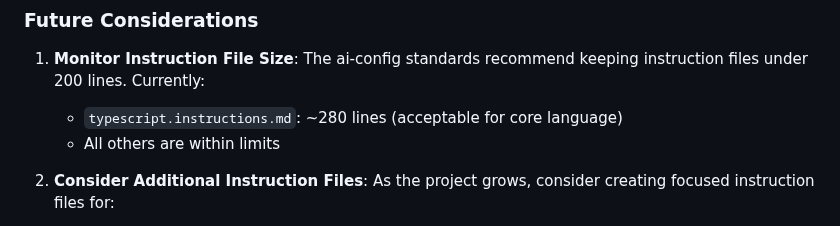
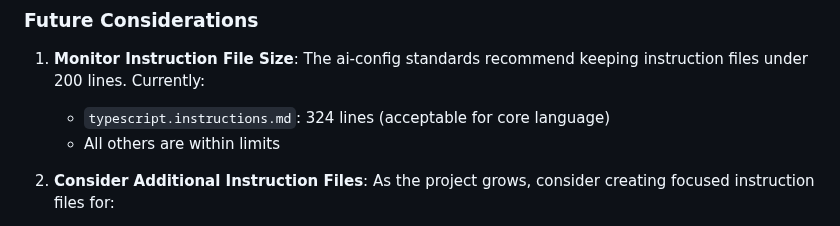
Before and after one commit to amitjoshi-ms/gametime-tic-tac-toe, a Markdown page: PROMPT_REVIEW_SUMMARY.md, the part around the change. GitHub-like rendering.

Commit message:
Update PROMPT_REVIEW_SUMMARY.md
Co-authored-by: Copilot <175728472+Copilot@users.noreply.github.com>

```diff
--- a/PROMPT_REVIEW_SUMMARY.md
+++ b/PROMPT_REVIEW_SUMMARY.md
@@ -132,7 +132,7 @@ These prompts serve as thin wrappers that invoke specialized agents for spec-rel
 ### Future Considerations
 
 1. **Monitor Instruction File Size**: The ai-config standards recommend keeping instruction files under 200 lines. Currently:
-   - `typescript.instructions.md`: ~280 lines (acceptable for core language)
+   - `typescript.instructions.md`: 324 lines (acceptable for core language)
    - All others are within limits
 
 2. **Consider Additional Instruction Files**: As the project grows, consider creating focused instruction files for:
```
